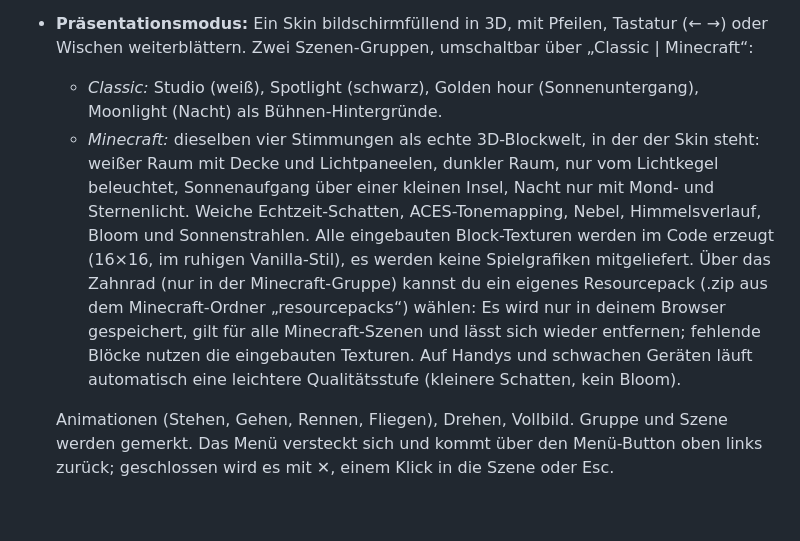
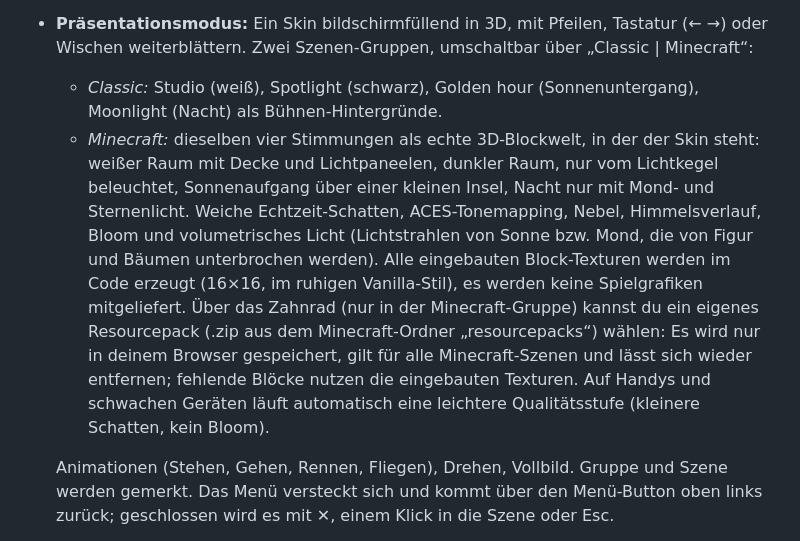
Before and after one commit to oberortm/minecraft-skin-library, a Markdown page: README.md, the part around the change. Rendered like a GitHub page; blank space fills up the shorter version.

Commit message:
README: volumetrisches Licht erwähnt
Co-Authored-By: Claude Opus 5.5 <noreply@anthropic.com>
Claude-Session: https://claude.ai/code/session_01VaqgRBRJdK6mRAfe7anJ7A

```diff
--- a/README.md
+++ b/README.md
@@ -16,7 +16,7 @@ Persönliche Minecraft-Skin-Bibliothek im Browser: Skins per Drag & Drop sammeln
 - **Backup:** Die ganze Bibliothek als JSON-Datei speichern und auf einem anderen Gerät wieder laden.
 - **Präsentationsmodus:** Ein Skin bildschirmfüllend in 3D, mit Pfeilen, Tastatur (← →) oder Wischen weiterblättern. Zwei Szenen-Gruppen, umschaltbar über „Classic | Minecraft“:
   - *Classic:* Studio (weiß), Spotlight (schwarz), Golden hour (Sonnenuntergang), Moonlight (Nacht) als Bühnen-Hintergründe.
-  - *Minecraft:* dieselben vier Stimmungen als echte 3D-Blockwelt, in der der Skin steht: weißer Raum mit Decke und Lichtpaneelen, dunkler Raum, nur vom Lichtkegel beleuchtet, Sonnenaufgang über einer kleinen Insel, Nacht nur mit Mond- und Sternenlicht. Weiche Echtzeit-Schatten, ACES-Tonemapping, Nebel, Himmelsverlauf, Bloom und Sonnenstrahlen. Alle eingebauten Block-Texturen werden im Code erzeugt (16×16, im ruhigen Vanilla-Stil), es werden keine Spielgrafiken mitgeliefert. Über das Zahnrad (nur in der Minecraft-Gruppe) kannst du ein eigenes Resourcepack (.zip aus dem Minecraft-Ordner „resourcepacks“) wählen: Es wird nur in deinem Browser gespeichert, gilt für alle Minecraft-Szenen und lässt sich wieder entfernen; fehlende Blöcke nutzen die eingebauten Texturen. Auf Handys und schwachen Geräten läuft automatisch eine leichtere Qualitätsstufe (kleinere Schatten, kein Bloom).
+  - *Minecraft:* dieselben vier Stimmungen als echte 3D-Blockwelt, in der der Skin steht: weißer Raum mit Decke und Lichtpaneelen, dunkler Raum, nur vom Lichtkegel beleuchtet, Sonnenaufgang über einer kleinen Insel, Nacht nur mit Mond- und Sternenlicht. Weiche Echtzeit-Schatten, ACES-Tonemapping, Nebel, Himmelsverlauf, Bloom und volumetrisches Licht (Lichtstrahlen von Sonne bzw. Mond, die von Figur und Bäumen unterbrochen werden). Alle eingebauten Block-Texturen werden im Code erzeugt (16×16, im ruhigen Vanilla-Stil), es werden keine Spielgrafiken mitgeliefert. Über das Zahnrad (nur in der Minecraft-Gruppe) kannst du ein eigenes Resourcepack (.zip aus dem Minecraft-Ordner „resourcepacks“) wählen: Es wird nur in deinem Browser gespeichert, gilt für alle Minecraft-Szenen und lässt sich wieder entfernen; fehlende Blöcke nutzen die eingebauten Texturen. Auf Handys und schwachen Geräten läuft automatisch eine leichtere Qualitätsstufe (kleinere Schatten, kein Bloom).
 
   Animationen (Stehen, Gehen, Rennen, Fliegen), Drehen, Vollbild. Gruppe und Szene werden gemerkt. Das Menü versteckt sich und kommt über den Menü-Button oben links zurück; geschlossen wird es mit ✕, einem Klick in die Szene oder Esc.
 - **Oberfläche:** Ein klarer Look mit 3D-Figuren in den Karten, Hell/Dunkel und Englisch/Deutsch per Knopfdruck im Header.
```
